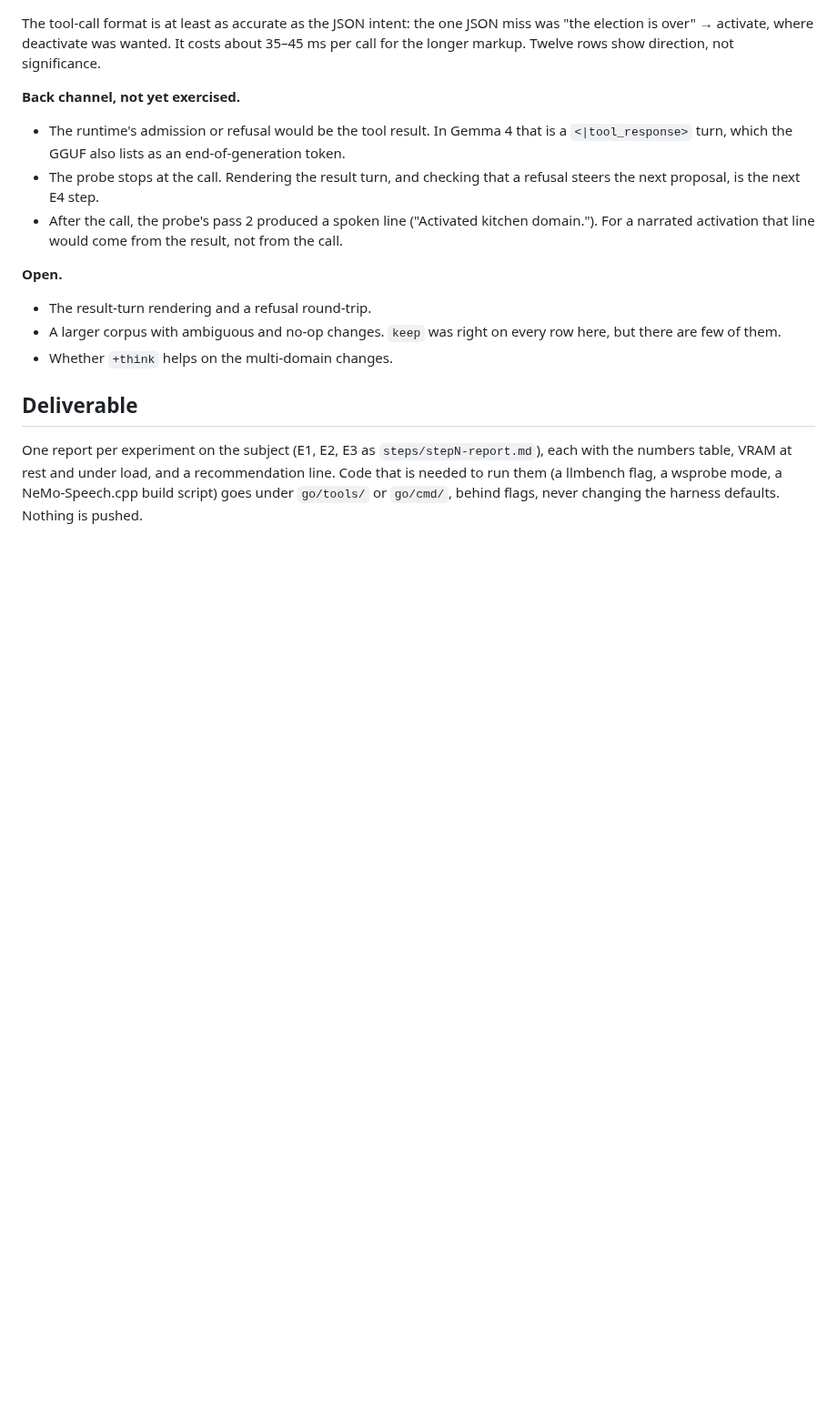
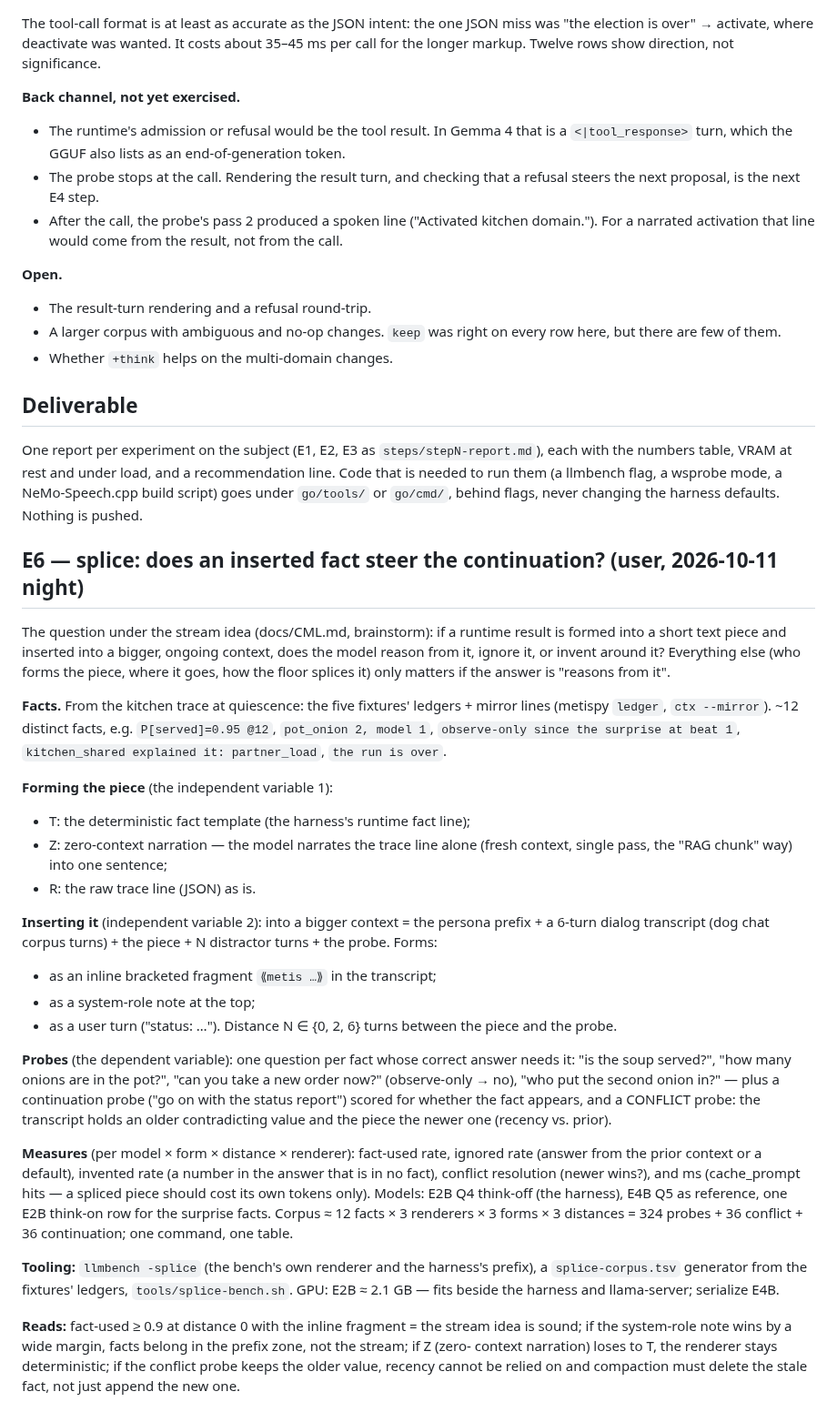
Before and after one commit to metis-lang-dev/metis-agent, a Markdown page: docs/MODEL-EXPERIMENTS.md, the part around the change. Shown at 91% size. GitHub-like rendering; blank space fills up the shorter version.

Commit message:
docs: E6 splice — does an inserted runtime fact steer the continuation (renderer × insertion form × distance, conflict and continuation probes)
Co-Authored-By: Claude Fable 5.1 <noreply@anthropic.com>
Claude-Session: https://claude.ai/code/session_019GjYBjbtXyUXhAYhL7dceT

```diff
--- a/docs/MODEL-EXPERIMENTS.md
+++ b/docs/MODEL-EXPERIMENTS.md
@@ -279,3 +279,60 @@ and under load, and a recommendation line. Code that is needed to run
 them (a llmbench flag, a wsprobe mode, a NeMo-Speech.cpp build script)
 goes under `go/tools/` or `go/cmd/`, behind flags, never changing the
 harness defaults. Nothing is pushed.
+
+## E6 — splice: does an inserted fact steer the continuation? (user, 2026-10-11 night)
+
+The question under the stream idea (docs/CML.md, brainstorm): if a
+runtime result is formed into a short text piece and inserted into a
+bigger, ongoing context, does the model reason from it, ignore it, or
+invent around it? Everything else (who forms the piece, where it goes,
+how the floor splices it) only matters if the answer is "reasons from it".
+
+**Facts.** From the kitchen trace at quiescence: the five fixtures'
+ledgers + mirror lines (metispy `ledger`, `ctx --mirror`). ~12 distinct
+facts, e.g. `P[served]=0.95 @12`, `pot_onion 2, model 1`, `observe-only
+since the surprise at beat 1`, `kitchen_shared explained it: partner_load`,
+`the run is over`.
+
+**Forming the piece** (the independent variable 1):
+- T: the deterministic fact template (the harness's runtime fact line);
+- Z: zero-context narration — the model narrates the trace line alone
+  (fresh context, single pass, the "RAG chunk" way) into one sentence;
+- R: the raw trace line (JSON) as is.
+
+**Inserting it** (independent variable 2): into a bigger context = the
+persona prefix + a 6-turn dialog transcript (dog chat corpus turns) +
+the piece + N distractor turns + the probe. Forms:
+- as an inline bracketed fragment `⟪metis …⟫` in the transcript;
+- as a system-role note at the top;
+- as a user turn ("status: …").
+Distance N ∈ {0, 2, 6} turns between the piece and the probe.
+
+**Probes** (the dependent variable): one question per fact whose correct
+answer needs it: "is the soup served?", "how many onions are in the pot?",
+"can you take a new order now?" (observe-only → no), "who put the second
+onion in?" — plus a continuation probe ("go on with the status report")
+scored for whether the fact appears, and a CONFLICT probe: the transcript
+holds an older contradicting value and the piece the newer one (recency
+vs. prior).
+
+**Measures** (per model × form × distance × renderer): fact-used rate,
+ignored rate (answer from the prior context or a default), invented rate
+(a number in the answer that is in no fact), conflict resolution (newer
+wins?), and ms (cache_prompt hits — a spliced piece should cost its own
+tokens only). Models: E2B Q4 think-off (the harness), E4B Q5 as reference,
+one E2B think-on row for the surprise facts. Corpus ≈ 12 facts × 3
+renderers × 3 forms × 3 distances = 324 probes + 36 conflict + 36
+continuation; one command, one table.
+
+**Tooling:** `llmbench -splice` (the bench's own renderer and the
+harness's prefix), a `splice-corpus.tsv` generator from the fixtures'
+ledgers, `tools/splice-bench.sh`. GPU: E2B ≈ 2.1 GB — fits beside the
+harness and llama-server; serialize E4B.
+
+**Reads:** fact-used ≥ 0.9 at distance 0 with the inline fragment =
+the stream idea is sound; if the system-role note wins by a wide
+margin, facts belong in the prefix zone, not the stream; if Z (zero-
+context narration) loses to T, the renderer stays deterministic; if the
+conflict probe keeps the older value, recency cannot be relied on and
+compaction must delete the stale fact, not just append the new one.
```
